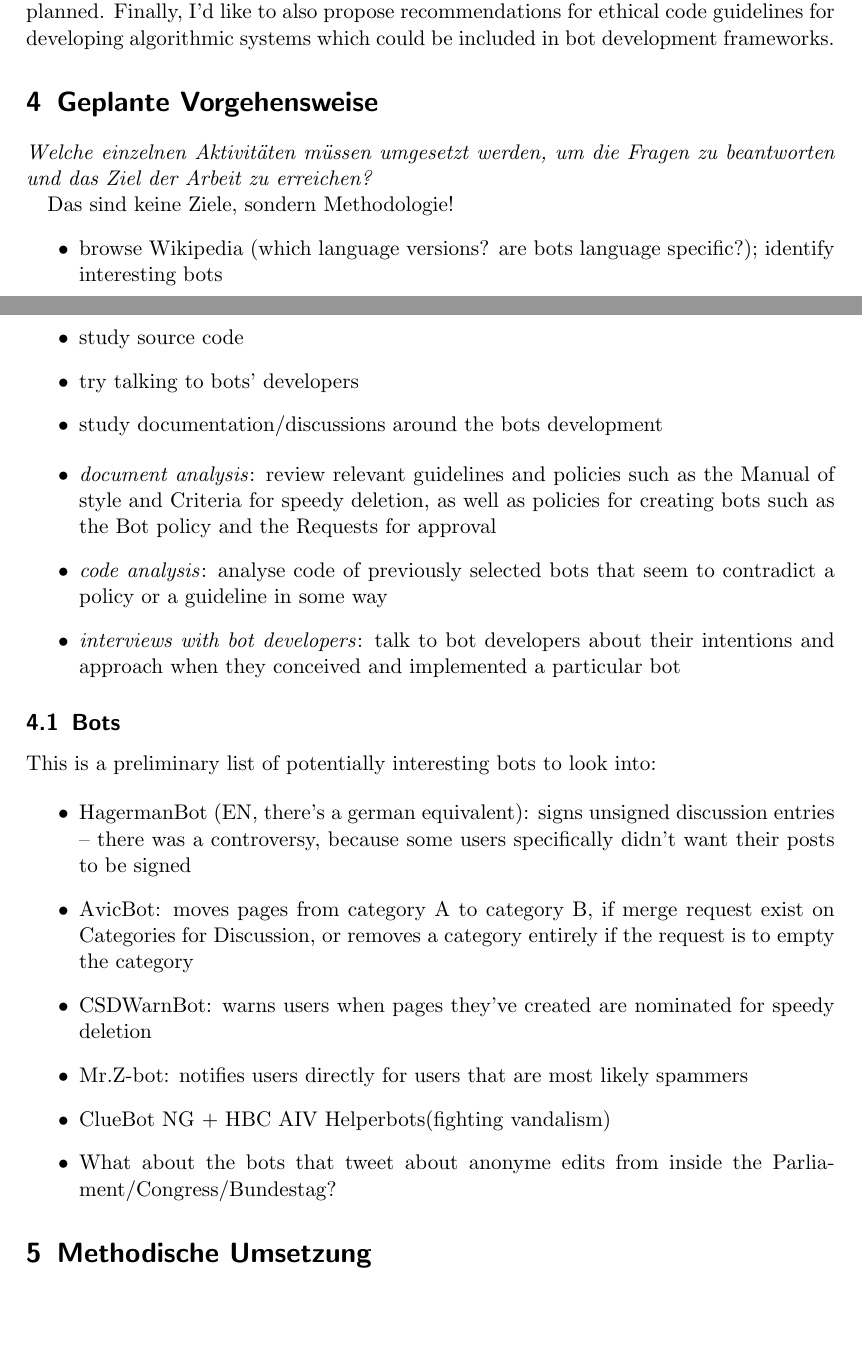
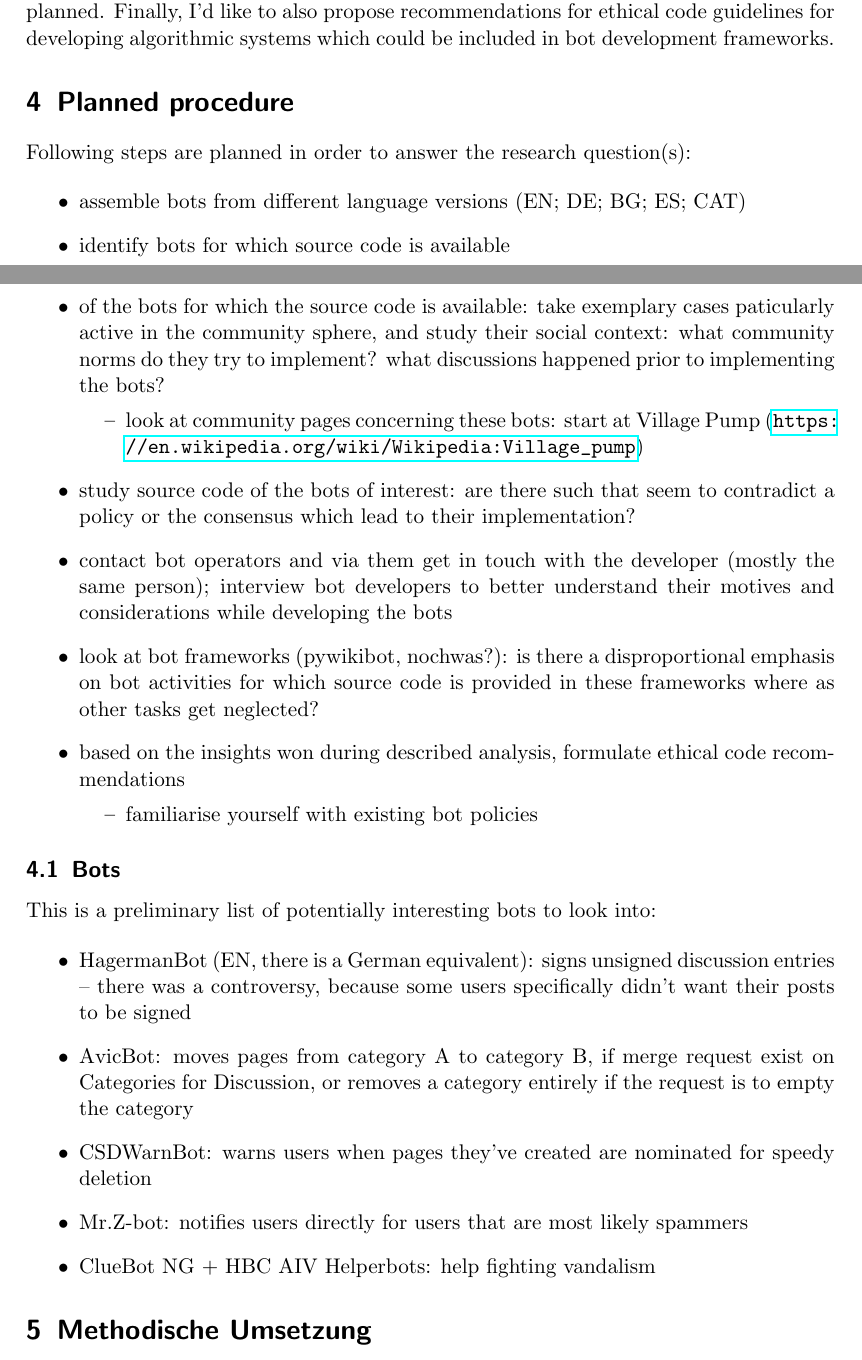
Before and after one commit to lusy/wikibots, a LaTeX document (expose_ma/expose_ma.tex): two parts of pages 5 and 6 of 8, joined at a grey line, cut so that both start at the same text, the shorter picture padded with empty space. Compiled offline with pdfLaTeX.

Commit message:
Specify steps to answer research questions

```diff
--- a/expose_ma/expose_ma.tex
+++ b/expose_ma/expose_ma.tex
@@ -296,26 +296,24 @@ This would signify that bots have ended up implementing guidelines and norms in
 Furthermore, an analysis of established bot development frameworks such as pywikibot and their influence on prevalence of automated tasks is planned.
 Finally, I'd like to also propose recommendations for ethical code guidelines for developing algorithmic systems which could be included in bot development frameworks.
 
-\section{Geplante Vorgehensweise}
-\noindent \emph{Welche einzelnen Aktivitäten müssen umgesetzt werden, um die Fragen zu beantworten und das Ziel der Arbeit zu erreichen?}
-\begin{comment}
-\begin{itemize}
-	\item Aus den Fragen (vorheriger Abschnitt) können Sie dann Aktivitäten ableiten, die Ihnen helfen, Ihre weitere Arbeit zu strukturieren.
-\end{itemize}
-\end{comment}
+\section{Planned procedure}
 
-Das sind keine Ziele, sondern Methodologie!
-\begin{itemize}
-  \item browse Wikipedia (which language versions? are bots language specific?); identify interesting bots
-  \item study source code
-  \item try talking to bots' developers
-  \item study documentation/discussions around the bots development
-\end{itemize}
+Following steps are planned in order to answer the research question(s):
 
 \begin{itemize}
-  \item \emph{document analysis}: review relevant guidelines and policies such as the Manual of style and Criteria for speedy deletion, as well as policies for creating bots such as the Bot policy and the Requests for approval
-  \item \emph{code analysis}: analyse code of previously selected bots that seem to contradict a policy or a guideline in some way
-  \item \emph{interviews with bot developers}: talk to bot developers about their intentions and approach when they conceived and implemented a particular bot
+    \item assemble bots from different language versions (EN; DE; BG; ES; CAT)
+    \item identify bots for which source code is available
+    \item of the bots for which the source code is available: take exemplary cases paticularly active in the community sphere, and study their social context: what community norms do they try to implement? what discussions happened prior to implementing the bots?
+    \begin{itemize}
+        \item look at community pages concerning these bots: start at Village Pump (\url{https://en.wikipedia.org/wiki/Wikipedia:Village_pump})
+    \end{itemize}
+    \item study source code of the bots of interest: are there such that seem to contradict a policy or the consensus which lead to their implementation?
+    \item contact bot operators and via them get in touch with the developer (mostly the same person); interview bot developers to better understand their motives and considerations while developing the bots
+    \item look at bot frameworks (pywikibot, nochwas?): is there a disproportional emphasis on bot activities for which source code is provided in these frameworks where as other tasks get neglected?
+    \item based on the insights won during described analysis, formulate ethical code recommendations
+    \begin{itemize}
+        \item familiarise yourself with existing bot policies
+    \end{itemize}
 \end{itemize}
 
 \subsection{Bots}
@@ -323,15 +321,16 @@ Das sind keine Ziele, sondern Methodologie!
 This is a preliminary list of potentially interesting bots to look into:
 
 \begin{itemize}
-  \item HagermanBot (EN, there's a german equivalent): signs unsigned discussion entries -- there was a
+  \item HagermanBot (EN, there is a German equivalent): signs unsigned discussion entries -- there was a
   controversy, because some users specifically didn't want their posts to be
   signed
   \item AvicBot: moves pages from category A to category B, if merge request exist on Categories for Discussion, or removes a category entirely if the request is to empty the category
   \item CSDWarnBot: warns users when pages they've created are nominated for speedy deletion
   \item Mr.Z-bot: notifies users directly for users that are most likely spammers
-  \item ClueBot NG + HBC AIV Helperbots(fighting vandalism)
-  \item What about the bots that tweet about anonyme edits from inside the Parliament/Congress/Bundestag?
+  \item ClueBot NG + HBC AIV Helperbots: help fighting vandalism
+%  \item What about the bots that tweet about anonyme edits from inside the Parliament/Congress/Bundestag?
 \end{itemize}
+
 
 \section{Methodische Umsetzung}
 \noindent \emph{Mit welcher Methodik setzen Sie die einzelnen Aktivitäten in Ihrer Arbeit um?}
```
